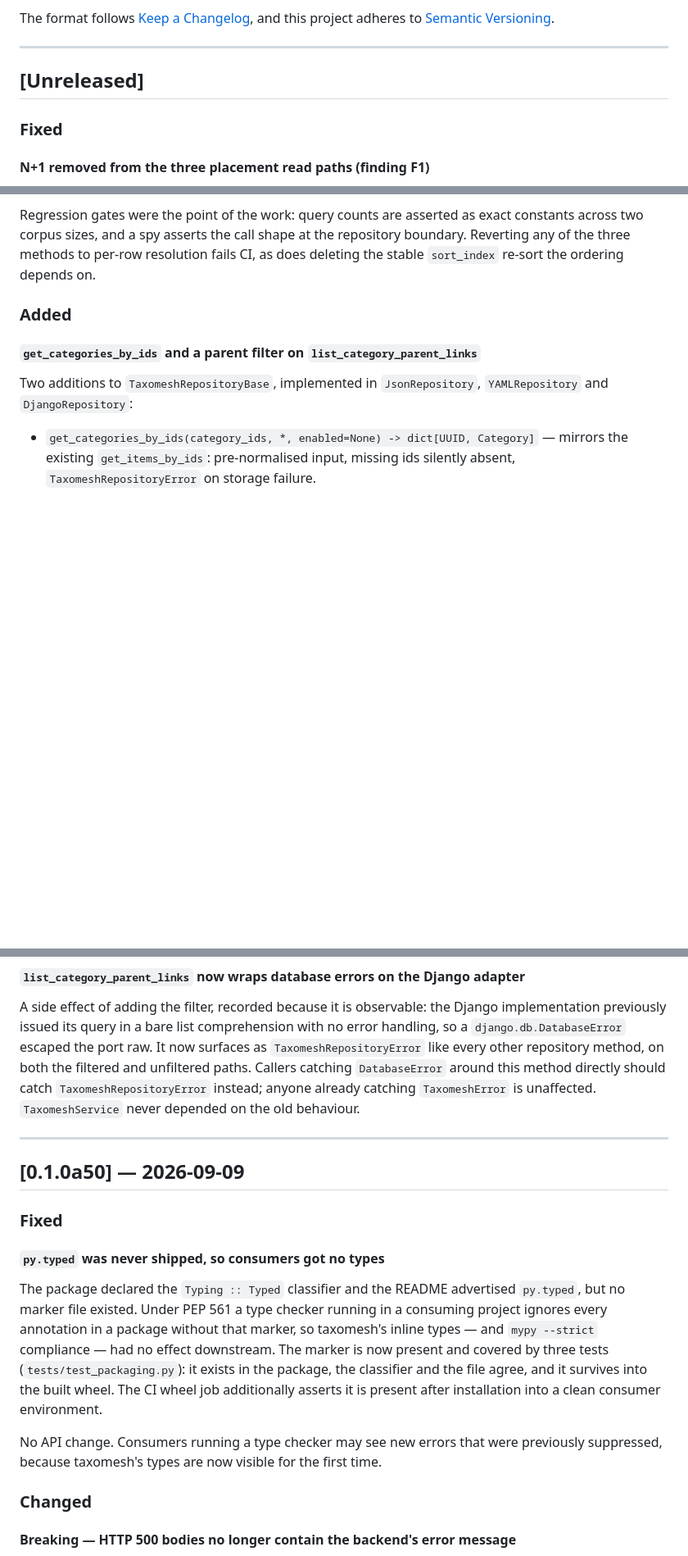
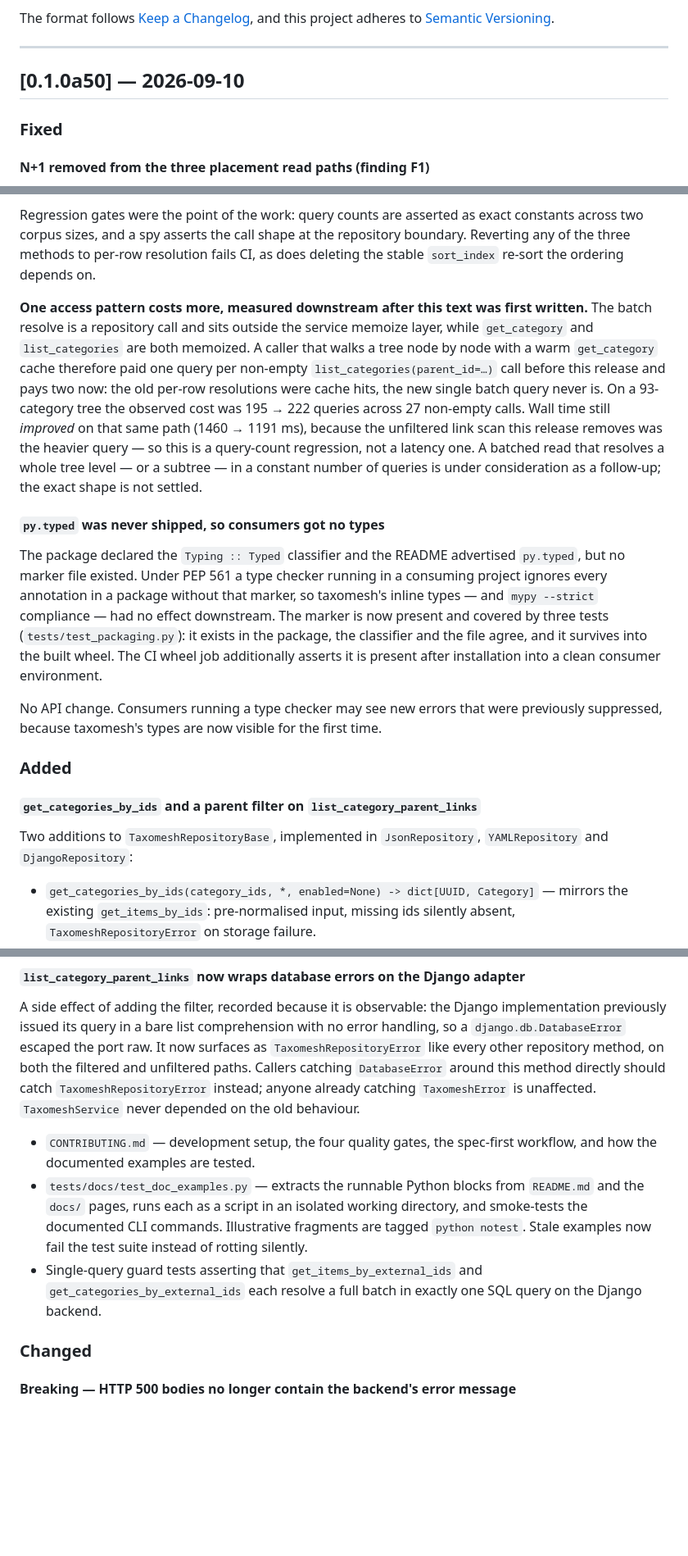
Before and after one commit to ediazpacheco/taxomesh, a Markdown page: CHANGELOG.md, 3 parts joined by grey strips. Shown at 82% size. Rendered like a GitHub page; blank space fills up the shorter version.

```diff
--- a/CHANGELOG.md
+++ b/CHANGELOG.md
@@ -7,7 +7,7 @@ and this project adheres to [Semantic Versioning](https://semver.org/).
 
 ---
 
-## [Unreleased]
+## [0.1.0a50] — 2026-09-10
 
 ### Fixed
 
@@ -36,6 +36,34 @@ constants across two corpus sizes, and a spy asserts the call shape at the
 repository boundary. Reverting any of the three methods to per-row resolution
 fails CI, as does deleting the stable `sort_index` re-sort the ordering depends
 on.
+
+**One access pattern costs more, measured downstream after this text was first
+written.** The batch resolve is a repository call and sits outside the service
+memoize layer, while `get_category` and `list_categories` are both memoized. A
+caller that walks a tree node by node with a warm `get_category` cache therefore
+paid one query per non-empty `list_categories(parent_id=…)` call before this
+release and pays two now: the old per-row resolutions were cache hits, the new
+single batch query never is. On a 93-category tree the observed cost was 195 →
+222 queries across 27 non-empty calls. Wall time still *improved* on that same
+path (1460 → 1191 ms), because the unfiltered link scan this release removes was
+the heavier query — so this is a query-count regression, not a latency one. A
+batched read that resolves a whole tree level — or a subtree — in a constant
+number of queries is under consideration as a follow-up; the exact shape is not
+settled.
+
+#### `py.typed` was never shipped, so consumers got no types
+
+The package declared the `Typing :: Typed` classifier and the README advertised
+`py.typed`, but no marker file existed. Under PEP 561 a type checker running in a
+consuming project ignores every annotation in a package without that marker, so
+taxomesh's inline types — and `mypy --strict` compliance — had no effect downstream. The
+marker is now present and covered by three tests (`tests/test_packaging.py`): it exists
+in the package, the classifier and the file agree, and it survives into the built wheel.
+The CI wheel job additionally asserts it is present after installation into a clean
+consumer environment.
+
+No API change. Consumers running a type checker may see new errors that were previously
+suppressed, because taxomesh's types are now visible for the first time.
 
 ### Added
 
@@ -75,25 +103,16 @@ method, on both the filtered and unfiltered paths. Callers catching
 instead; anyone already catching `TaxomeshError` is unaffected. `TaxomeshService`
 never depended on the old behaviour.
 
----
-
-## [0.1.0a50] — 2026-09-09
-
-### Fixed
-
-#### `py.typed` was never shipped, so consumers got no types
-
-The package declared the `Typing :: Typed` classifier and the README advertised
-`py.typed`, but no marker file existed. Under PEP 561 a type checker running in a
-consuming project ignores every annotation in a package without that marker, so
-taxomesh's inline types — and `mypy --strict` compliance — had no effect downstream. The
-marker is now present and covered by three tests (`tests/test_packaging.py`): it exists
-in the package, the classifier and the file agree, and it survives into the built wheel.
-The CI wheel job additionally asserts it is present after installation into a clean
-consumer environment.
-
-No API change. Consumers running a type checker may see new errors that were previously
-suppressed, because taxomesh's types are now visible for the first time.
+- `CONTRIBUTING.md` — development setup, the four quality gates, the spec-first
+  workflow, and how the documented examples are tested.
+- `tests/docs/test_doc_examples.py` — extracts the runnable Python blocks from
+  `README.md` and the `docs/` pages, runs each as a script in an isolated working
+  directory, and smoke-tests the documented CLI commands. Illustrative fragments are
+  tagged `python notest`. Stale examples now fail the test suite instead of rotting
+  silently.
+- Single-query guard tests asserting that `get_items_by_external_ids` and
+  `get_categories_by_external_ids` each resolve a full batch in exactly one SQL query
+  on the Django backend.
 
 ### Changed
 
```
Also changed, not shown: other parts of CHANGELOG.md (+0 -13 lines), docs/http-api-integration.md (+46 -0 lines).
